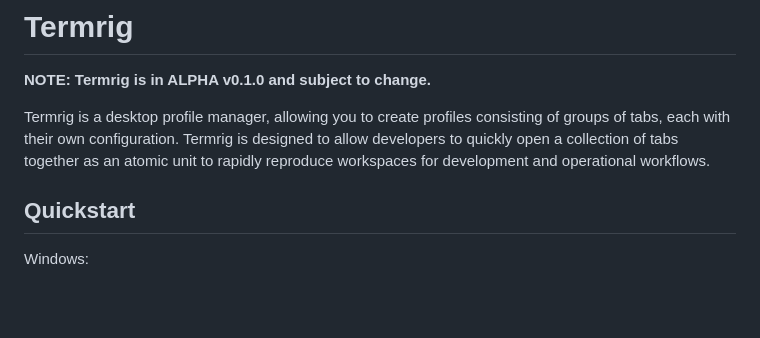
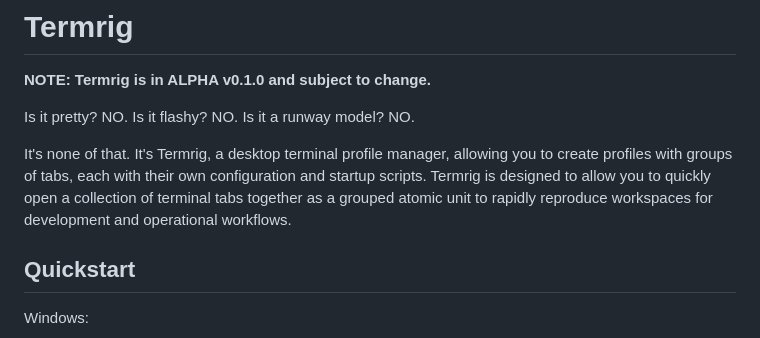
Before and after one commit to jchristn/Termrig, a Markdown page: README.md, the part around the change. Drawn GitHub-style; blank space fills up the shorter version.

Commit message:
Update README introduction

```diff
--- a/README.md
+++ b/README.md
@@ -6,7 +6,9 @@
 
 **NOTE: Termrig is in ALPHA v0.1.0 and subject to change.**
 
-Termrig is a desktop profile manager, allowing you to create profiles consisting of groups of tabs, each with their own configuration. Termrig is designed to allow developers to quickly open a collection of tabs together as an atomic unit to rapidly reproduce workspaces for development and operational workflows.
+Is it pretty?  NO.  Is it flashy?  NO.  Is it a runway model?  NO.
+
+It's none of that.  It's Termrig, a desktop terminal profile manager, allowing you to create profiles with groups of tabs, each with their own configuration and startup scripts.  Termrig is designed to allow you to quickly open a collection of terminal tabs together as a grouped atomic unit to rapidly reproduce workspaces for development and operational workflows.
 
 ## Quickstart
 
```
